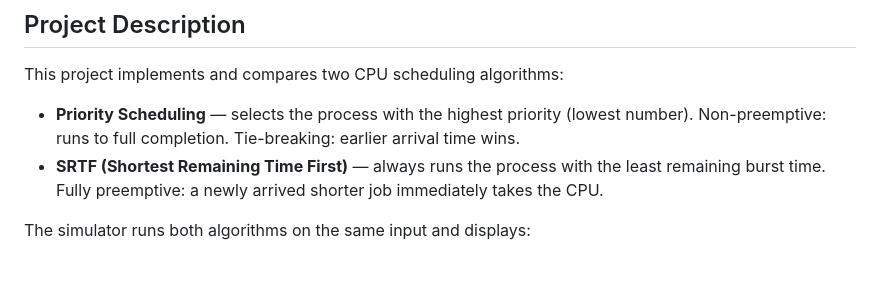
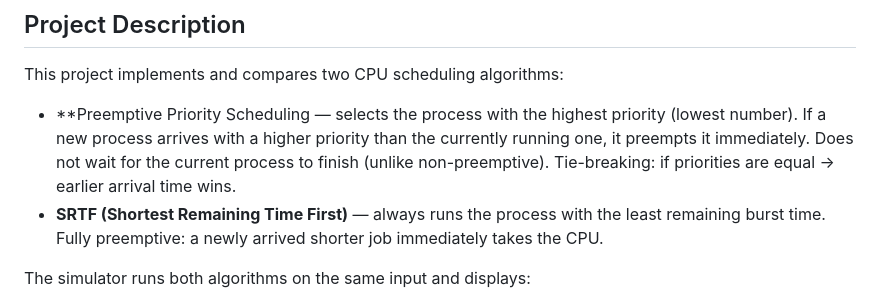
Before and after one commit to xmennax/OS_Project_-Priority-VS-SRTF-, a Markdown page: os_project/README.md, the part around the change. Rendered like a GitHub page; blank space fills up the shorter version.

```diff
--- a/os_project/README.md
+++ b/os_project/README.md
@@ -10,7 +10,10 @@ Operating Systems Course | Algorithm Comparison Project
 
 This project implements and compares two CPU scheduling algorithms:
 
-- **Priority Scheduling** — selects the process with the highest priority (lowest number). Non-preemptive: runs to full completion. Tie-breaking: earlier arrival time wins.
+- **Preemptive Priority Scheduling — selects the process with the highest priority (lowest number).
+If a new process arrives with a higher priority than the currently running one, it preempts it immediately.
+Does not wait for the current process to finish (unlike non-preemptive).
+Tie-breaking: if priorities are equal → earlier arrival time wins.
 - **SRTF (Shortest Remaining Time First)** — always runs the process with the least remaining burst time. Fully preemptive: a newly arrived shorter job immediately takes the CPU.
 
 The simulator runs both algorithms on the same input and displays:
```
